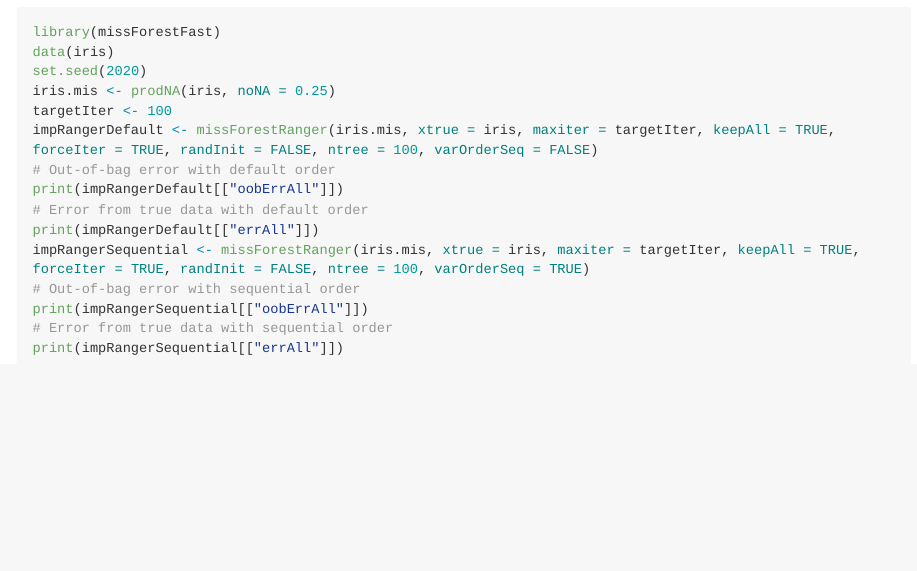
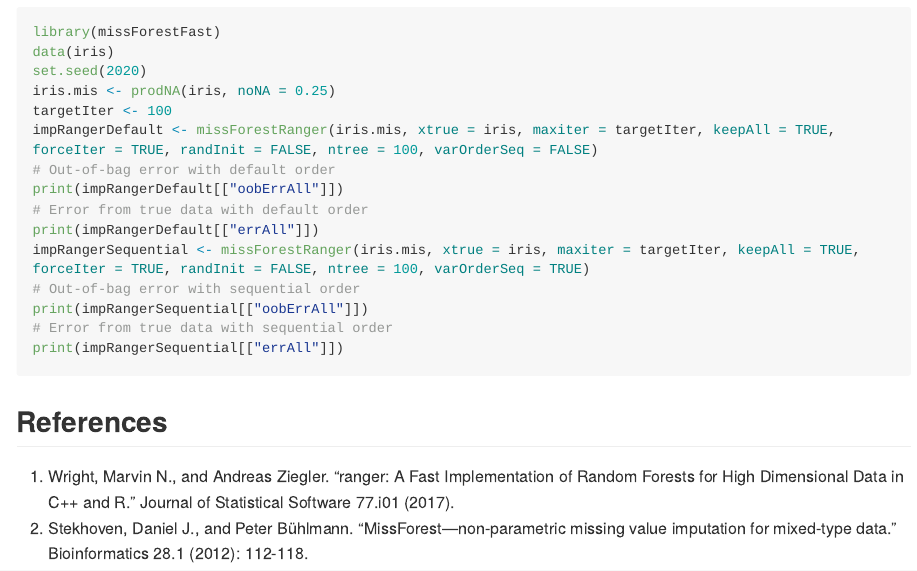
Before and after one commit to shangzhi-hong/missForestFast, an R Markdown document (README.Rmd): the page in a window 1100 px wide, from 2600 px down. Rendered offline with R 4.5, knitr and Pandoc, with nearby package versions; the code chunks are not run, so their results and figures are left out; long lines of code are wrapped.

Commit message:
Update README

````diff
--- a/README.Rmd
+++ b/README.Rmd
@@ -367,3 +367,10 @@ bind_rows(resTrueDefault, resTrueSequential) %>%
     theme_classic() +
     ggtitle("Variable Order - True Error")
 ```
+
+## References
+1. Wright, Marvin N., and Andreas Ziegler. "ranger: A Fast Implementation of
+Random Forests for High Dimensional Data in C++ and R." Journal of Statistical
+Software 77.i01 (2017).
+2. Stekhoven, Daniel J., and Peter Bühlmann. "MissForest—non-parametric missing
+value imputation for mixed-type data." Bioinformatics 28.1 (2012): 112-118.
````
Also changed, not shown: README.md.
